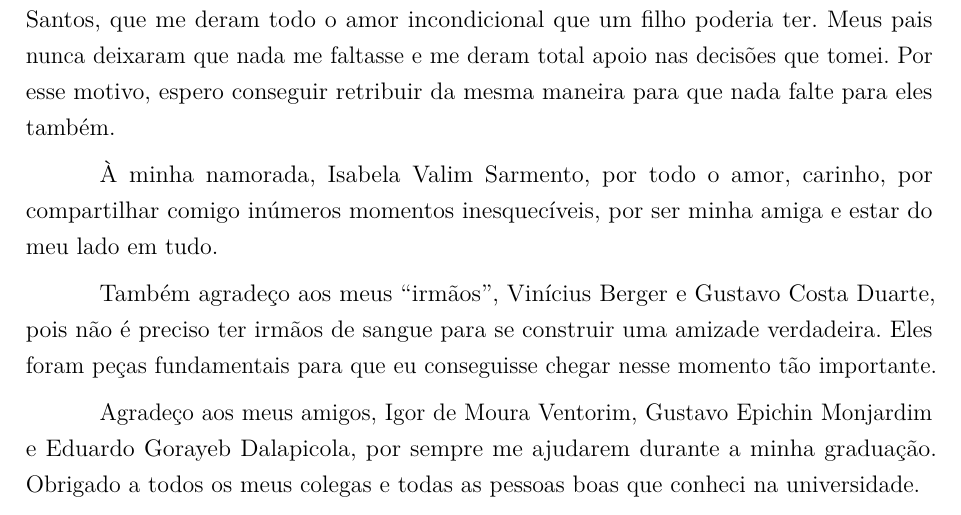
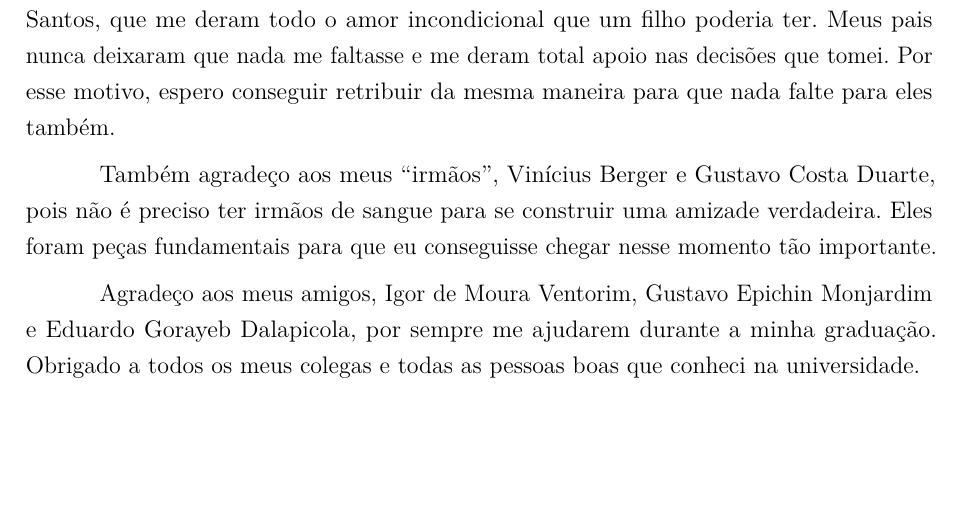
Before and after one commit to lleooNS/PG, a LaTeX thesis (pg-2019-leonardo-santos/pg-monografia/pg-leonardo-santos.tex): part of page 6 of 22, cut so that both start at the same text, the shorter picture padded with empty space. Compiled offline with pdfLaTeX.

Commit message:
Mudanças nos agradecimentos

```diff
--- a/pg-2019-leonardo-santos/pg-monografia/pg-leonardo-santos.tex
+++ b/pg-2019-leonardo-santos/pg-monografia/pg-leonardo-santos.tex
@@ -342,8 +342,6 @@ Agradeço a Deus por ser o primeiro em minha vida. Sem Deus eu não teria força
 
 Aos meus pais, Neilson Nascimento dos Santos e Angela Maria Nascimento dos Santos, que me deram todo o amor incondicional que um filho poderia ter. Meus pais nunca deixaram que nada me faltasse e me deram total apoio nas decisões que tomei. Por esse motivo, espero conseguir retribuir da mesma maneira para que nada falte para eles também.
 
-À minha namorada, Isabela Valim Sarmento, por todo o amor, carinho, por compartilhar comigo inúmeros momentos inesquecíveis, por ser minha amiga e estar do meu lado em tudo.
-
 Também agradeço aos meus “irmãos”, Vinícius Berger e Gustavo Costa Duarte, pois não é preciso ter irmãos de sangue para se construir uma amizade verdadeira. Eles foram peças fundamentais para que eu conseguisse chegar nesse momento tão importante.
 
 Agradeço aos meus amigos, Igor de Moura Ventorim, Gustavo Epichin Monjardim e Eduardo Gorayeb Dalapicola, por sempre me ajudarem durante a minha graduação. Obrigado a todos os meus colegas e todas as pessoas boas que conheci na universidade.
```
